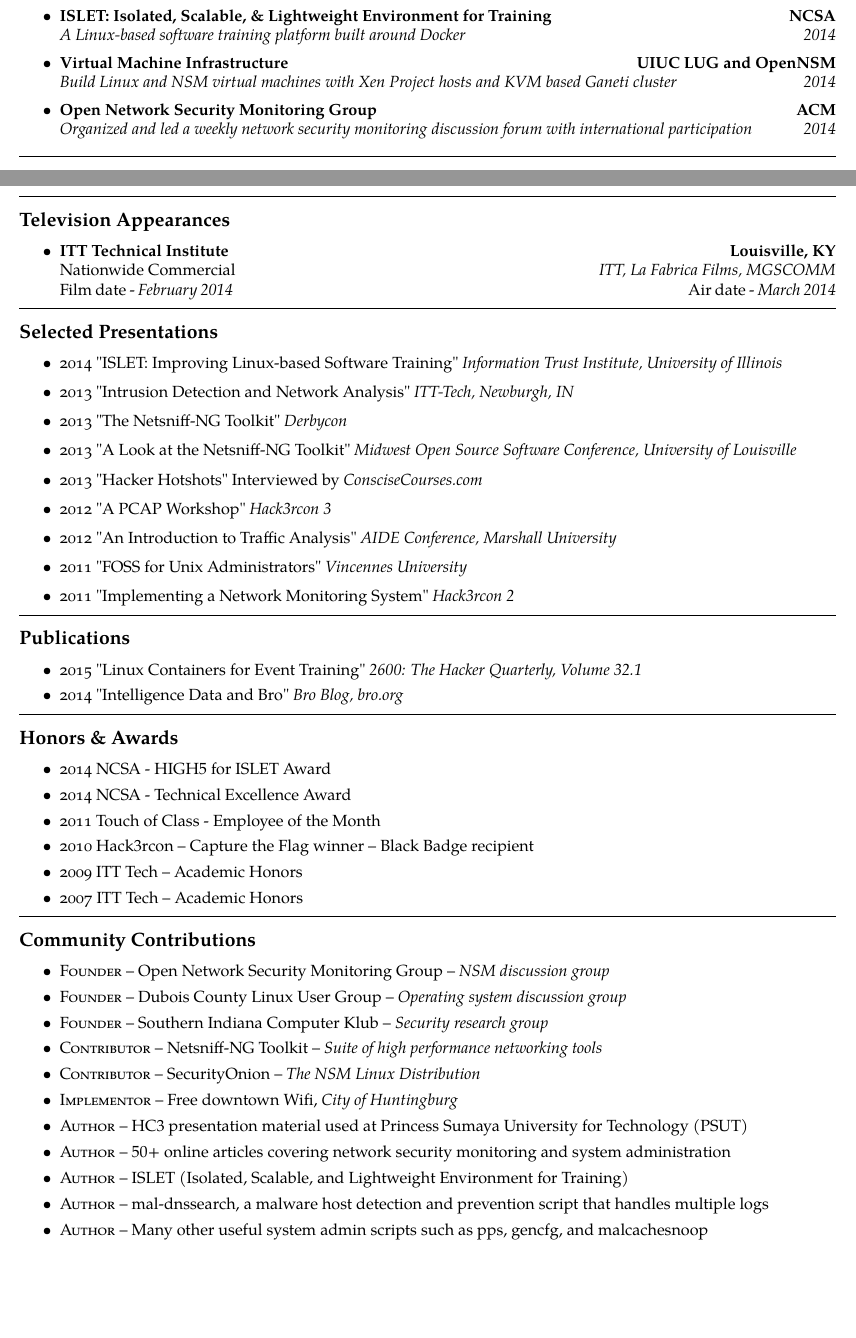
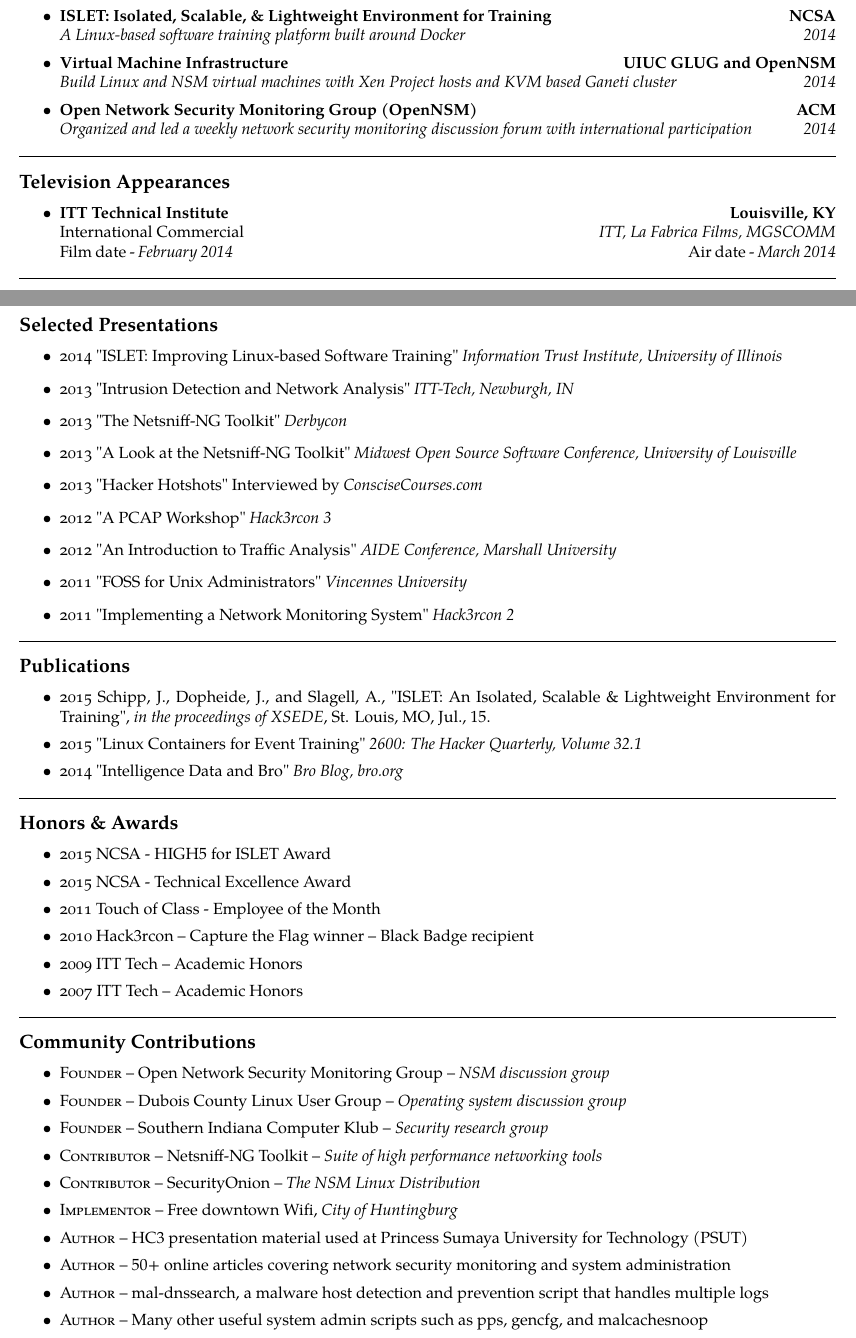
Before and after one commit to jonschipp/tex, a LaTeX CV (resume/js-norm.tex): two parts of pages 2 and 3 of 4, joined at a grey line, cut so that both start at the same text, the shorter picture padded with empty space. Compiled offline with pdfLaTeX.

Commit message:
update js-norm document, add islet paper

```diff
--- a/resume/js-norm.tex
+++ b/resume/js-norm.tex
@@ -197,31 +182,3 @@
-	\headerrow
-		{\textbf{ISLET: Isolated, Scalable, \& Lightweight Environment for Training}}
-		{\textbf{NCSA}}
-	\\
-	\headerrow
-		{\emph{A Linux-based software training platform built around Docker}}
-		{\emph{2014}}
-
-	\item
-	\headerrow
-		{\textbf{Virtual Machine Infrastructure}}
-		{\textbf{UIUC LUG and OpenNSM}}
-	\\
-	\headerrow
-		{\emph{Build Linux and NSM virtual machines with Xen Project hosts and KVM based Ganeti cluster}}
-		{\emph{2014}}
-
-	\item
-	\headerrow
-		{\textbf{Open Network Security Monitoring Group}}
-		{\textbf{ACM}}
-	\\
-	\headerrow
-		{\emph{Organized and led a weekly network security monitoring discussion forum with international participation}}
-		{\emph{2014}}
-
-\end{itemize}
-
 \hrule
 \vspace{-0.4em}
 \subsection*{Education}
@@ -276,4 +233,3 @@
 
 \end{itemize}
 
-\newpage
@@ -280,3 +249,38 @@
+		{\emph{Video series for the Bro Network Security Platform}}
+		{\emph{2014}}
+
+	\item
+	\headerrow
+		{\textbf{ISLET: Isolated, Scalable, \& Lightweight Environment for Training}}
+		{\textbf{NCSA}}
+	\\
+	\headerrow
+		{\emph{A Linux-based software training platform built around Docker}}
+		{\emph{2014}}
+
+	\item
+	\headerrow
+		{\textbf{Virtual Machine Infrastructure}}
+		{\textbf{UIUC GLUG and OpenNSM}}
+	\\
+	\headerrow
+		{\emph{Build Linux and NSM virtual machines with Xen Project hosts and KVM based Ganeti cluster}}
+		{\emph{2014}}
+
+	\item
+	\headerrow
+		{\textbf{Open Network Security Monitoring Group (OpenNSM)}}
+		{\textbf{ACM}}
+	\\
+	\headerrow
+		{\emph{Organized and led a weekly network security monitoring discussion forum with international participation}}
+		{\emph{2014}}
+
+\end{itemize}
+
+
+
+%\newpage
 
 \hrule
 \vspace{-0.4em}
@@ -291,7 +295,7 @@
 		{\textbf{Louisville, KY}}
 	\\
 	\headerrow
-		{Nationwide Commercial}
+		{International Commercial}
 		{\emph{ITT, La Fabrica Films, MGSCOMM}}
 		{Film date - \emph{February 2014}}
 		\hspace{280pt}{Air date - \emph{March 2014}}
@@ -318,6 +322,9 @@
 \subsection*{Publications}
 \begin{itemize}
 	\parskip=0.1em
+        \item \textsc{2015} Schipp, J., Dopheide, J., and Slagell, A., "ISLET: An Isolated, Scalable
+        \& Lightweight Environment for Training", \textit{in the proceedings of
+        XSEDE}, St. Louis, MO, Jul., 15.
 	\item \textsc{2015} "Linux Containers for Event Training" \textit{2600:
           The Hacker Quarterly, Volume 32.1}
 	\item \textsc{2014} "Intelligence Data and Bro" \textit{Bro Blog, bro.org}
@@ -330,8 +337,8 @@
 \begin{itemize}
 	\parskip=0.1em
 
-	\item \textsc{2014} NCSA - HIGH5 for ISLET Award
-	\item \textsc{2014} NCSA - Technical Excellence Award
+	\item \textsc{2015} NCSA - HIGH5 for ISLET Award
+	\item \textsc{2015} NCSA - Technical Excellence Award
 	\item \textsc{2011} Touch of Class - Employee of the Month
 	\item \textsc{2010} Hack3rcon – Capture the Flag winner – Black Badge recipient
 	\item \textsc{2009} ITT Tech – Academic Honors
@@ -354,7 +361,6 @@
 	\item \textsc{Implementor} -- Free downtown Wifi, \textit{City of Huntingburg}
 	\item \textsc{Author} -- HC3 presentation material used at Princess Sumaya University for Technology (PSUT)
 	\item \textsc{Author} -- 50+ online articles covering network security monitoring and system administration
-	\item \textsc{Author} -- ISLET (Isolated, Scalable, and Lightweight Environment for Training)
 	\item \textsc{Author} -- mal-dnssearch, a malware host detection and prevention script that handles multiple logs
 	\item \textsc{Author} -- Many other useful system admin scripts such as pps, gencfg, and malcachesnoop
 	\item \textsc{Member} -- USENIX, ACM, REN-ISAC, ISSA Kentuckiana, Infragard, and Appalachian Institute of Digital Evidence
```
Also changed, not shown: resume/js-norm.pdf, resume/js-norm.tex (28 more changed lines).
